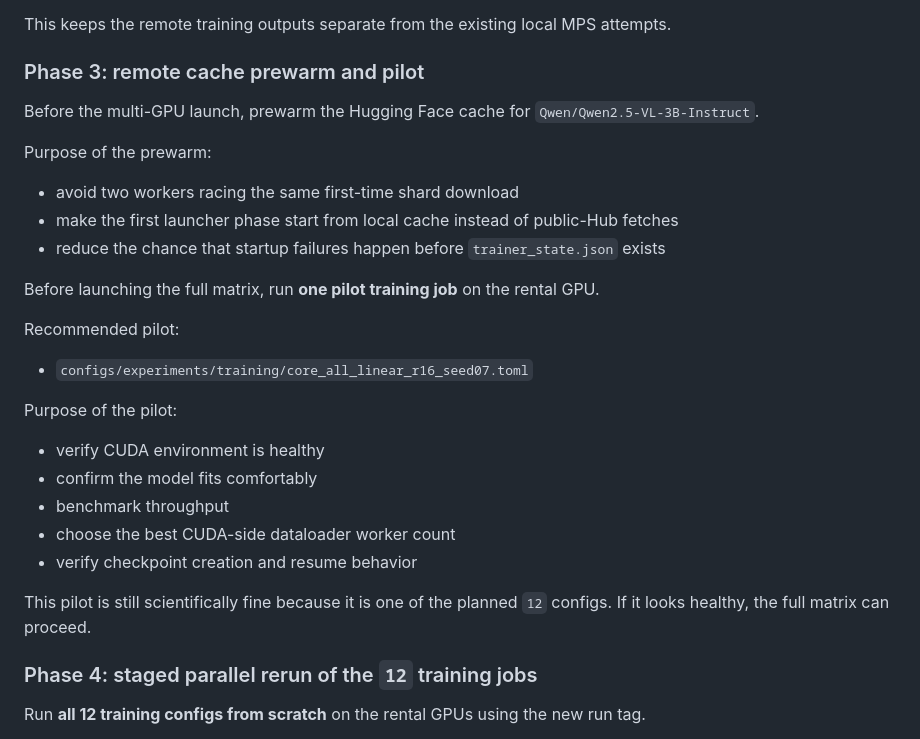
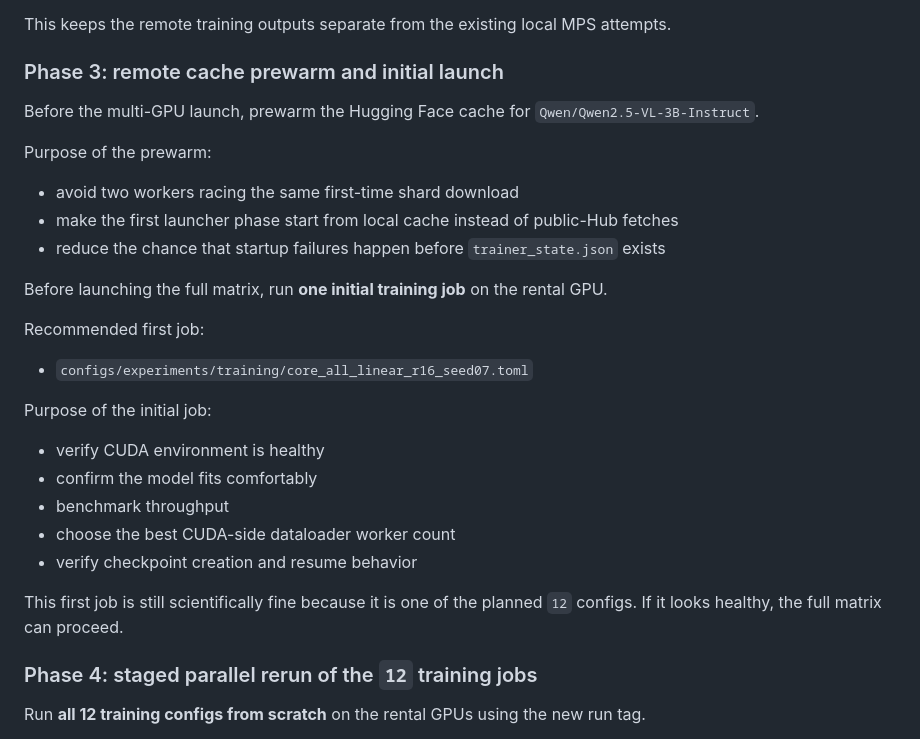
Before and after one commit to zih428/SHBT-261-Final-Project, a Markdown page: REMOTE_GPU_TRAINING_PLAN.md, the part around one of its changes. Drawn GitHub-style.

```diff
--- a/REMOTE_GPU_TRAINING_PLAN.md
+++ b/REMOTE_GPU_TRAINING_PLAN.md
@@ -165,7 +139,7 @@ Before the remote rerun begins:
 
 This keeps the remote training outputs separate from the existing local MPS attempts.
 
-### Phase 3: remote cache prewarm and pilot
+### Phase 3: remote cache prewarm and initial launch
 
 Before the multi-GPU launch, prewarm the Hugging Face cache for `Qwen/Qwen2.5-VL-3B-Instruct`.
 
@@ -175,13 +149,13 @@ Purpose of the prewarm:
 - make the first launcher phase start from local cache instead of public-Hub fetches
 - reduce the chance that startup failures happen before `trainer_state.json` exists
 
-Before launching the full matrix, run **one pilot training job** on the rental GPU.
+Before launching the full matrix, run **one initial training job** on the rental GPU.
 
-Recommended pilot:
+Recommended first job:
 
 - `configs/experiments/training/core_all_linear_r16_seed07.toml`
 
-Purpose of the pilot:
+Purpose of the initial job:
 
 - verify CUDA environment is healthy
 - confirm the model fits comfortably
@@ -189,7 +163,7 @@ Purpose of the pilot:
 - choose the best CUDA-side dataloader worker count
 - verify checkpoint creation and resume behavior
 
-This pilot is still scientifically fine because it is one of the planned `12` configs. If it looks healthy, the full matrix can proceed.
+This first job is still scientifically fine because it is one of the planned `12` configs. If it looks healthy, the full matrix can proceed.
 
 ### Phase 4: staged parallel rerun of the `12` training jobs
 
```
Also changed, not shown: other parts of REMOTE_GPU_TRAINING_PLAN.md (+3 -29 lines), CURRENT_EXPERIMENT_DESIGN.md (+0 -5 lines), README.md (+4 -5 lines).
